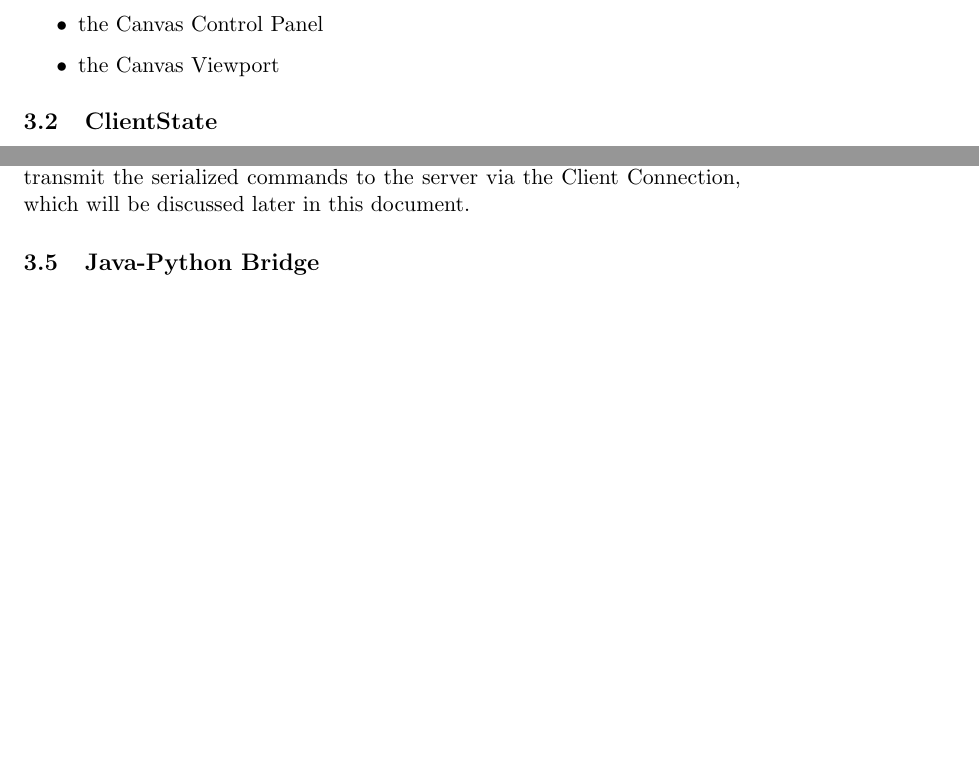
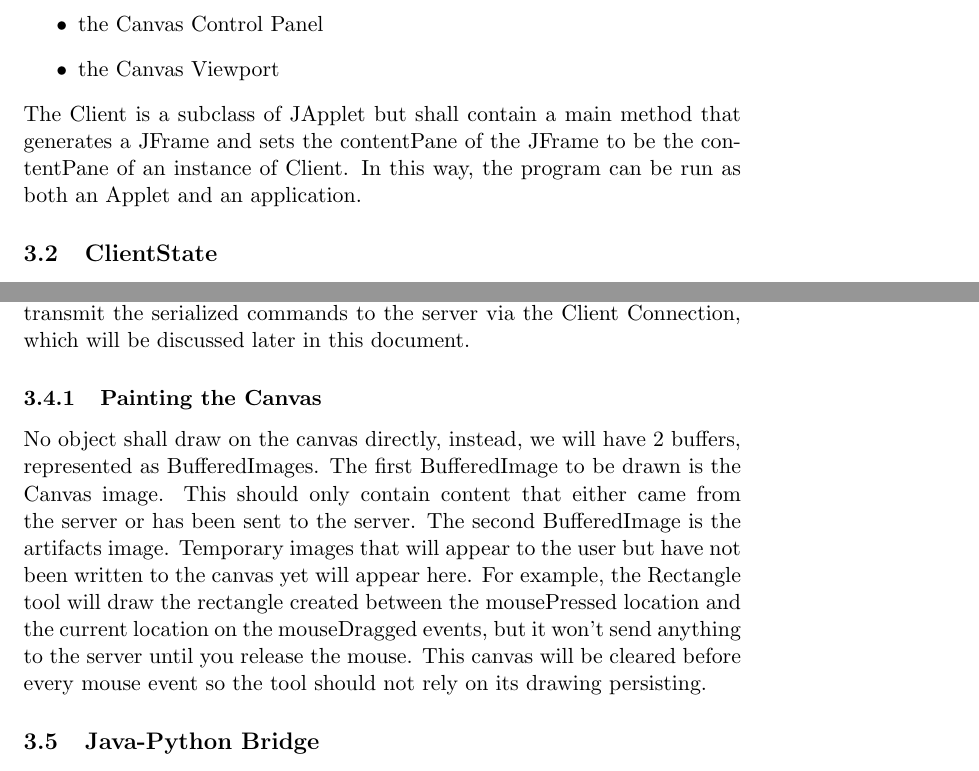
Before and after one commit to bkap/MICT, a LaTeX document (doc/design_spec.tex): two parts of pages 3 and 4 of 10 before the commit and two parts of pages 5 and 6 of 12 after it, joined at a grey line, cut so that both start at the same text, the shorter picture padded with empty space. Compiled offline with pdfLaTeX.

Commit message:
Added some more informatin to the design doc. Mostly the improved information about how drawing to the canvas works as well as the standard structure of the tool's serialized string.

```diff
--- a/doc/design_spec.tex
+++ b/doc/design_spec.tex
@@ -78,7 +93,10 @@ v0.1 & Initial Draft & 10/4/2010 \\ \hline
    \item the Canvas Control Panel
    \item the Canvas Viewport
   \end{itemize}
-
+ The Client is a subclass of JApplet but shall contain a main method that
+ generates a JFrame and sets the contentPane of the JFrame to be the
+ contentPane of an instance of Client. In this way, the program can be run as
+ both an Applet and an application.
  \subsection{ClientState}
   A single ClientState object will be initialized for each instance of the
   program. The ClientState object will be used to store the shared state. Any
@@ -114,6 +132,18 @@ v0.1 & Initial Draft & 10/4/2010 \\ \hline
   to the currently selected tool. As these methods are called, the Canvas shall
   transmit the serialized commands to the server via the Client Connection, which
   will be discussed later in this document.
+  \subsubsection{Painting the Canvas}
+  	No object shall draw on the canvas directly, instead, we will have 2
+	buffers, represented as BufferedImages. The first BufferedImage to be
+	drawn is the Canvas image. This should only contain content that either
+	came from the server or has been sent to the server. The second
+	BufferedImage is the artifacts image. Temporary images that will appear to
+	the user but have not been written to the canvas yet will appear here. For
+	example, the Rectangle tool will draw the rectangle created between the
+	mousePressed location and the current location on the mouseDragged events,
+	but it won't send anything to the server until you release the mouse. This
+	canvas will be cleared before every mouse event so the tool should not rely
+	on its drawing persisting.
 
  \subsection{Java-Python Bridge}
   There will be a single Java class and a single Python module
```
Also changed, not shown: doc/design_spec.pdf, doc/design_spec.tex (19 more changed lines).
